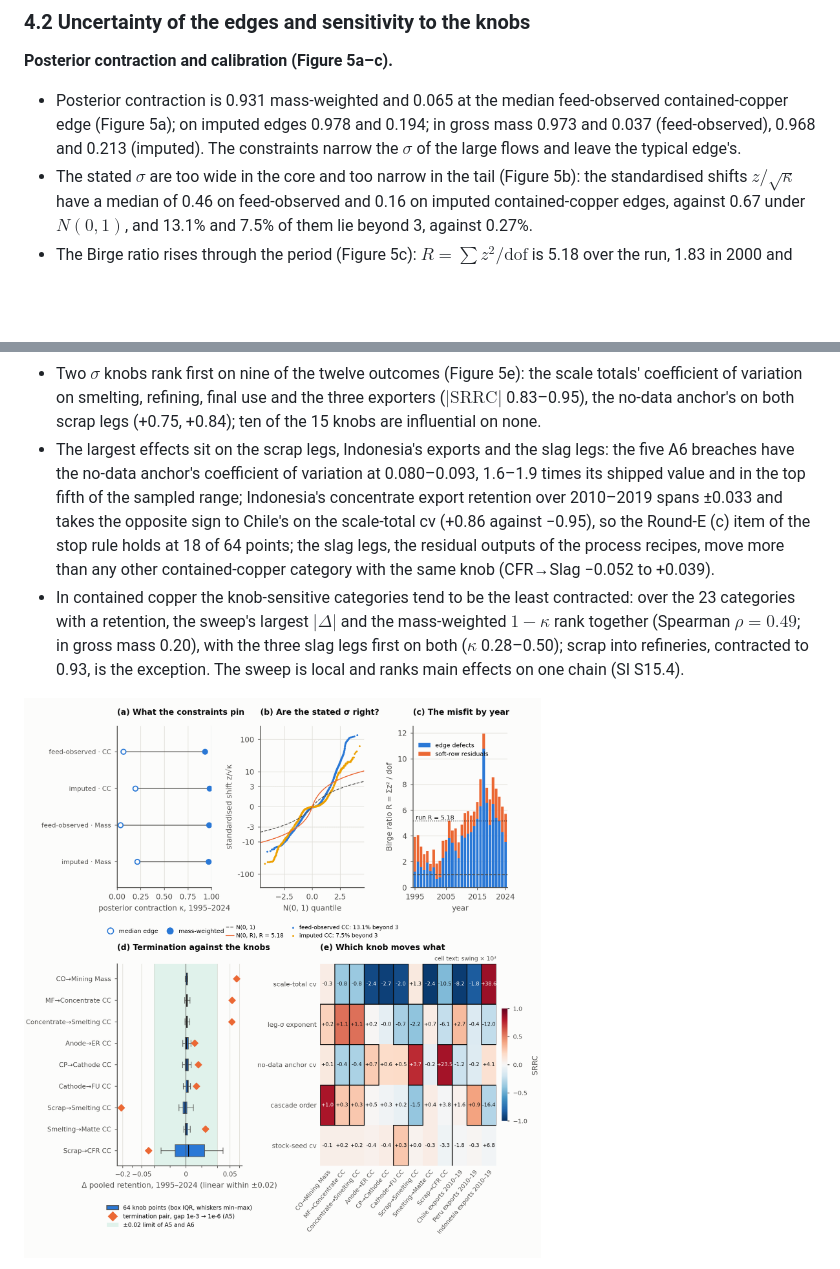
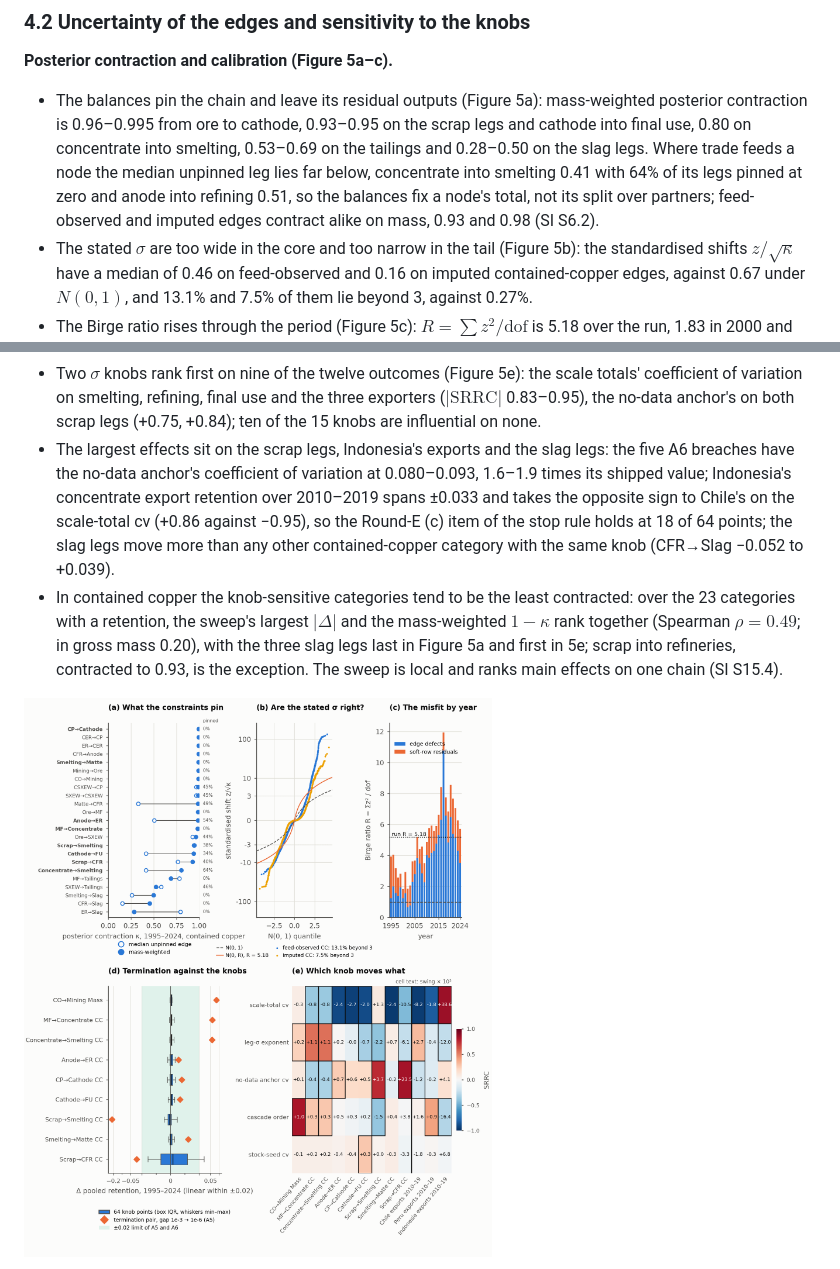
Before and after one commit to florihu/pySUTO, a Markdown page: docs/manuscript/results.md, 2 parts joined by grey strips. Rendered like a GitHub page; pictures changed too: docs/manuscript/figs/fig5_uncertainty.png; blank space fills up the shorter version.

```diff
--- a/docs/manuscript/results.md
+++ b/docs/manuscript/results.md
@@ -91,7 +91,7 @@ Little copper moves at any stage (Figure 4c): over 30 years the account retains
 
 **Posterior contraction and calibration (Figure 5a–c).**
 
-- Posterior contraction is 0.931 mass-weighted and 0.065 at the median feed-observed contained-copper edge (Figure 5a); on imputed edges 0.978 and 0.194; in gross mass 0.973 and 0.037 (feed-observed), 0.968 and 0.213 (imputed). The constraints narrow the $\sigma$ of the large flows and leave the typical edge's.
+- The balances pin the chain and leave its residual outputs (Figure 5a): mass-weighted posterior contraction is 0.96–0.995 from ore to cathode, 0.93–0.95 on the scrap legs and cathode into final use, 0.80 on concentrate into smelting, 0.53–0.69 on the tailings and 0.28–0.50 on the slag legs. Where trade feeds a node the median unpinned leg lies far below, concentrate into smelting 0.41 with 64% of its legs pinned at zero and anode into refining 0.51, so the balances fix a node's total, not its split over partners; feed-observed and imputed edges contract alike on mass, 0.93 and 0.98 (SI S6.2).
 - The stated $\sigma$ are too wide in the core and too narrow in the tail (Figure 5b): the standardised shifts $z/\sqrt{\kappa}$ have a median of 0.46 on feed-observed and 0.16 on imputed contained-copper edges, against 0.67 under $N(0,1)$, and 13.1% and 7.5% of them lie beyond 3, against 0.27%.
 - The Birge ratio rises through the period (Figure 5c): $R = \sum z^2/\mathrm{dof}$ is 5.18 over the run, 1.83 in 2000 and 11.94 in 2017, with 75–90% of the 2016–2017 $\sum z^2$ on edge defects. Intervals are therefore Birge-scaled, $a^* \pm 1.96\sqrt{R}\,\sigma_{a^*}$, and remain lower bounds in the tail, where 4.1% of the feed-observed contained-copper edges still lie beyond 3 scaled units: the source contradictions of Section 3.2.8.
 
@@ -99,8 +99,8 @@ Little copper moves at any stage (Figure 4c): over 30 years the account retains
 
 - Termination moves pooled retention over 1995–2024 by up to 0.223, the judgement values by up to 0.030 (Figure 5d). The base constraint set of 2026-09-16, not the reference chain, re-solved at the tightened tolerance moves five of nine stages by more than 0.02, scrap into smelters by 0.223, so A5 fails; over the 64 points of the knob sweep around the reference chain no stage moves by more than 0.005 except scrap into refineries, 0.030 at its worst point and beyond 0.02 at five, so A6 holds at 59 of 64 points and fails.
 - Two $\sigma$ knobs rank first on nine of the twelve outcomes (Figure 5e): the scale totals' coefficient of variation on smelting, refining, final use and the three exporters ($\lvert\mathrm{SRRC}\rvert$ 0.83–0.95), the no-data anchor's on both scrap legs (+0.75, +0.84); ten of the 15 knobs are influential on none.
-- The largest effects sit on the scrap legs, Indonesia's exports and the slag legs: the five A6 breaches have the no-data anchor's coefficient of variation at 0.080–0.093, 1.6–1.9 times its shipped value and in the top fifth of the sampled range; Indonesia's concentrate export retention over 2010–2019 spans ±0.033 and takes the opposite sign to Chile's on the scale-total cv (+0.86 against −0.95), so the Round-E (c) item of the stop rule holds at 18 of 64 points; the slag legs, the residual outputs of the process recipes, move more than any other contained-copper category with the same knob (CFR→Slag −0.052 to +0.039).
-- In contained copper the knob-sensitive categories tend to be the least contracted: over the 23 categories with a retention, the sweep's largest $\lvert\Delta\rvert$ and the mass-weighted $1-\kappa$ rank together (Spearman $\rho = 0.49$; in gross mass 0.20), with the three slag legs first on both ($\kappa$ 0.28–0.50); scrap into refineries, contracted to 0.93, is the exception. The sweep is local and ranks main effects on one chain (SI S15.4).
+- The largest effects sit on the scrap legs, Indonesia's exports and the slag legs: the five A6 breaches have the no-data anchor's coefficient of variation at 0.080–0.093, 1.6–1.9 times its shipped value; Indonesia's concentrate export retention over 2010–2019 spans ±0.033 and takes the opposite sign to Chile's on the scale-total cv (+0.86 against −0.95), so the Round-E (c) item of the stop rule holds at 18 of 64 points; the slag legs move more than any other contained-copper category with the same knob (CFR→Slag −0.052 to +0.039).
+- In contained copper the knob-sensitive categories tend to be the least contracted: over the 23 categories with a retention, the sweep's largest $\lvert\Delta\rvert$ and the mass-weighted $1-\kappa$ rank together (Spearman $\rho = 0.49$; in gross mass 0.20), with the three slag legs last in Figure 5a and first in 5e; scrap into refineries, contracted to 0.93, is the exception. The sweep is local and ranks main effects on one chain (SI S15.4).
 
 <a id="fig-uncertainty"></a>
 
```
Also changed, not shown: other parts of docs/manuscript/results.md (+1 -1 lines), docs/manuscript/si.md (+1 -1 lines), 6 other files.
